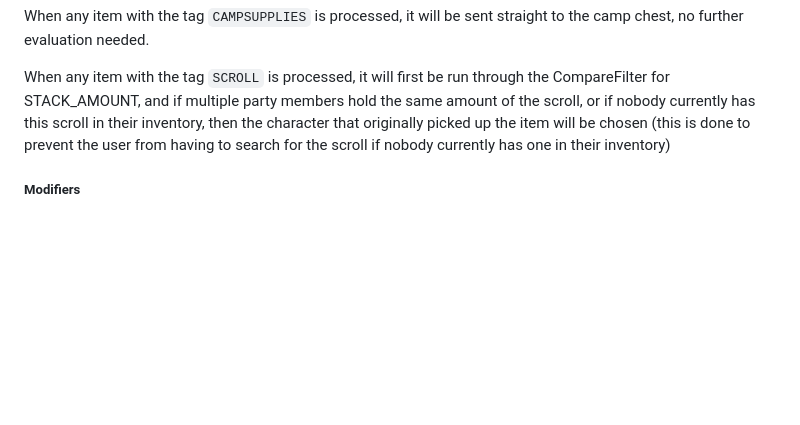
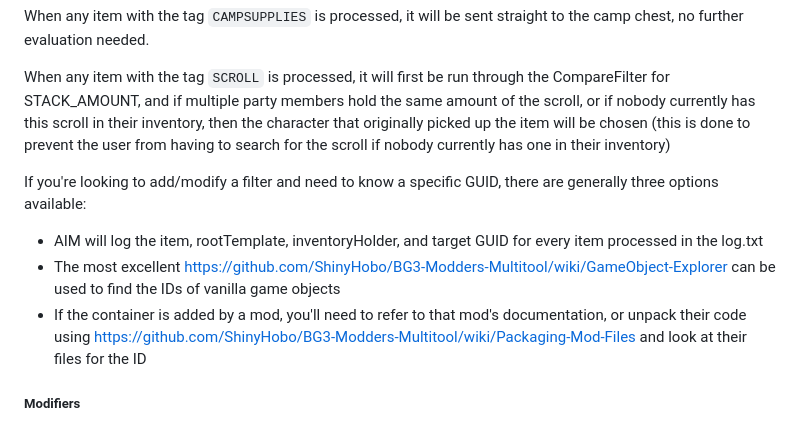
Before and after one commit to osirisOfGit/BG3_Automatic_Inventory_Manager, a Markdown page: README.md, the part around the change. GitHub-like rendering; folded sections open; blank space fills up the shorter version.

```diff
--- a/README.md
+++ b/README.md
@@ -217,6 +217,11 @@ When any item with the tag `CAMPSUPPLIES` is processed, it will be sent straight
 When any item with the tag `SCROLL` is processed, it will first be run through the CompareFilter for STACK_AMOUNT, and if multiple party members hold the same amount of the scroll, or if nobody currently has this scroll in their inventory, then the character that originally picked up the item will be chosen (this is done to prevent the user from having to search for the scroll if nobody currently has one in their inventory)
 </details>
 
+If you're looking to add/modify a filter and need to know a specific GUID, there are generally three options available:
+- AIM will log the item, rootTemplate, inventoryHolder, and target GUID for every item processed in the log.txt
+- The most excellent https://github.com/ShinyHobo/BG3-Modders-Multitool/wiki/GameObject-Explorer can be used to find the IDs of vanilla game objects
+- If the container is added by a mod, you'll need to refer to that mod's documentation, or unpack their code using https://github.com/ShinyHobo/BG3-Modders-Multitool/wiki/Packaging-Mod-Files and look at their files for the ID
+
 ##### Modifiers
 
 This serves as a generic catch-all for any kind of special rules that the FilterProcessors should consider when choosing a target - currently, only the `STACK_LIMIT` modifier is implemented, which pre-filters out party members if they contain more than the specified limit, unless all party members exceed it, in which case nobody is filtered out. For example, Tags contains the entry `HEALING_POTION`, which uses the `STACK_LIMIT` modifier to ensure that if the party has more than 6 small healing potions, then every party member has at least 2 on them.
```
